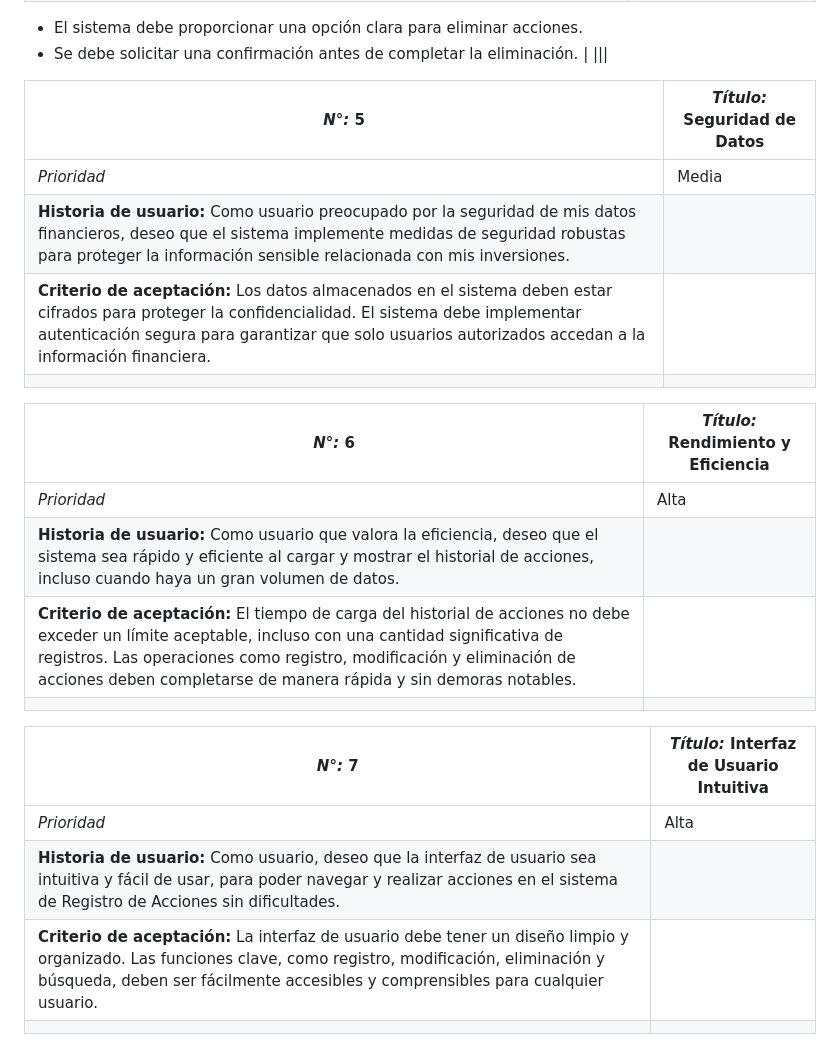
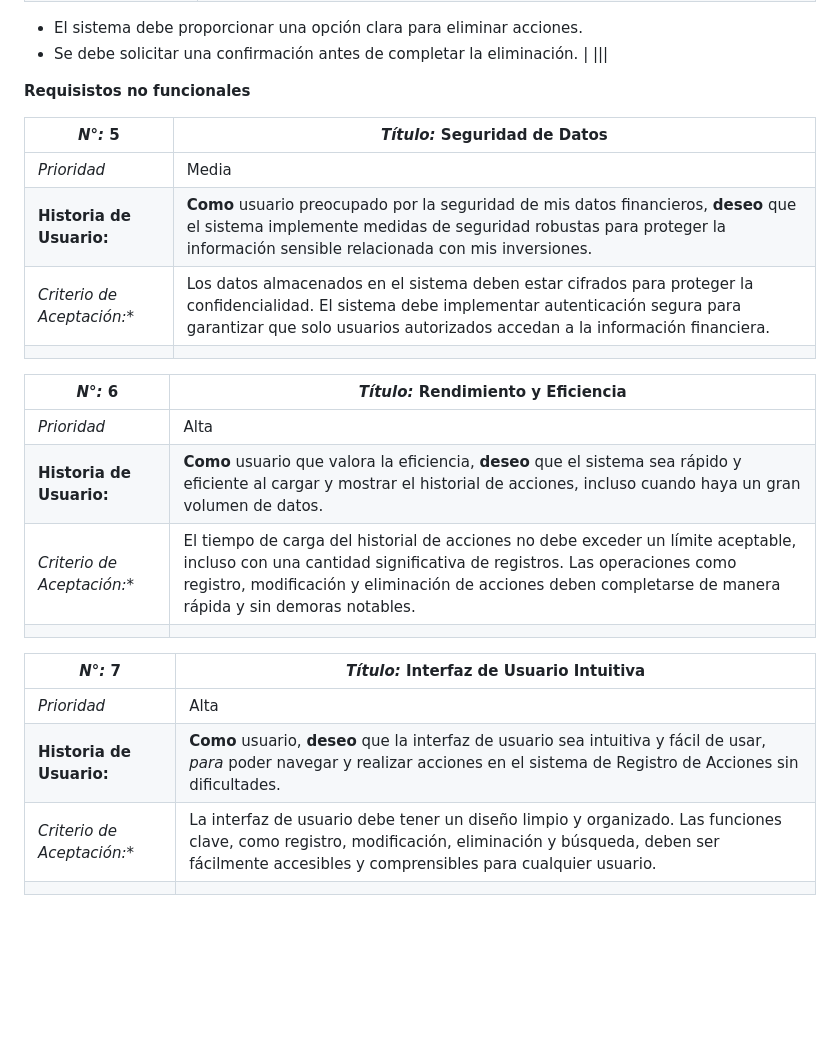
Before and after one commit to Luis7G/Proy-CyEdeSW, a Markdown page: Documentacion/HistoriasUsuario.md, the part around one of its changes. GitHub-like rendering; blank space fills up the shorter version.

```diff
--- a/Documentacion/HistoriasUsuario.md
+++ b/Documentacion/HistoriasUsuario.md
@@ -51,23 +54,25 @@ En el presente informe, se exponen las variadas historias de usuario asociadas c
   - Se debe solicitar una confirmación antes de completar la eliminación. |
 |||
 
+**Requisistos no funcionales**
+
 | *N°:* 5 | *Título:* Seguridad de Datos |
 |---|---|
 | *Prioridad* | Media |
-| **Historia de usuario:** Como usuario preocupado por la seguridad de mis datos financieros, deseo que el sistema implemente medidas de seguridad robustas para proteger la información sensible relacionada con mis inversiones. |
-| **Criterio de aceptación:** Los datos almacenados en el sistema deben estar cifrados para proteger la confidencialidad. El sistema debe implementar autenticación segura para garantizar que solo usuarios autorizados accedan a la información financiera. |
+| **Historia de Usuario:** | **Como** usuario preocupado por la seguridad de mis datos financieros, **deseo** que el sistema implemente medidas de seguridad robustas para proteger la información sensible relacionada con mis inversiones. |
+| *Criterio de Aceptación:** | Los datos almacenados en el sistema deben estar cifrados para proteger la confidencialidad. El sistema debe implementar autenticación segura para garantizar que solo usuarios autorizados accedan a la información financiera. |
 |||
 
 | *N°:* 6 | *Título:* Rendimiento y Eficiencia |
 |---|---|
 | *Prioridad* | Alta |
-| **Historia de usuario:** Como usuario que valora la eficiencia, deseo que el sistema sea rápido y eficiente al cargar y mostrar el historial de acciones, incluso cuando haya un gran volumen de datos. |
-| **Criterio de aceptación:** El tiempo de carga del historial de acciones no debe exceder un límite aceptable, incluso con una cantidad significativa de registros. Las operaciones como registro, modificación y eliminación de acciones deben completarse de manera rápida y sin demoras notables. |
+| **Historia de Usuario:** | **Como** usuario que valora la eficiencia, **deseo** que el sistema sea rápido y eficiente al cargar y mostrar el historial de acciones, incluso cuando haya un gran volumen de datos. |
+| *Criterio de Aceptación:** | El tiempo de carga del historial de acciones no debe exceder un límite aceptable, incluso con una cantidad significativa de registros. Las operaciones como registro, modificación y eliminación de acciones deben completarse de manera rápida y sin demoras notables. |
 |||
 
 | *N°:* 7 | *Título:* Interfaz de Usuario Intuitiva |
 |---|---|
 | *Prioridad* | Alta |
-| **Historia de usuario:** Como usuario, deseo que la interfaz de usuario sea intuitiva y fácil de usar, para poder navegar y realizar acciones en el sistema de Registro de Acciones sin dificultades. |
-| **Criterio de aceptación:** La interfaz de usuario debe tener un diseño limpio y organizado. Las funciones clave, como registro, modificación, eliminación y búsqueda, deben ser fácilmente accesibles y comprensibles para cualquier usuario. |
+| **Historia de Usuario:** | **Como** usuario, **deseo** que la interfaz de usuario sea intuitiva y fácil de usar, *para* poder navegar y realizar acciones en el sistema de Registro de Acciones sin dificultades. |
+| *Criterio de Aceptación:** | La interfaz de usuario debe tener un diseño limpio y organizado. Las funciones clave, como registro, modificación, eliminación y búsqueda, deben ser fácilmente accesibles y comprensibles para cualquier usuario. |
 |||
```
Also changed, not shown: other parts of Documentacion/HistoriasUsuario.md (+16 -13 lines).
